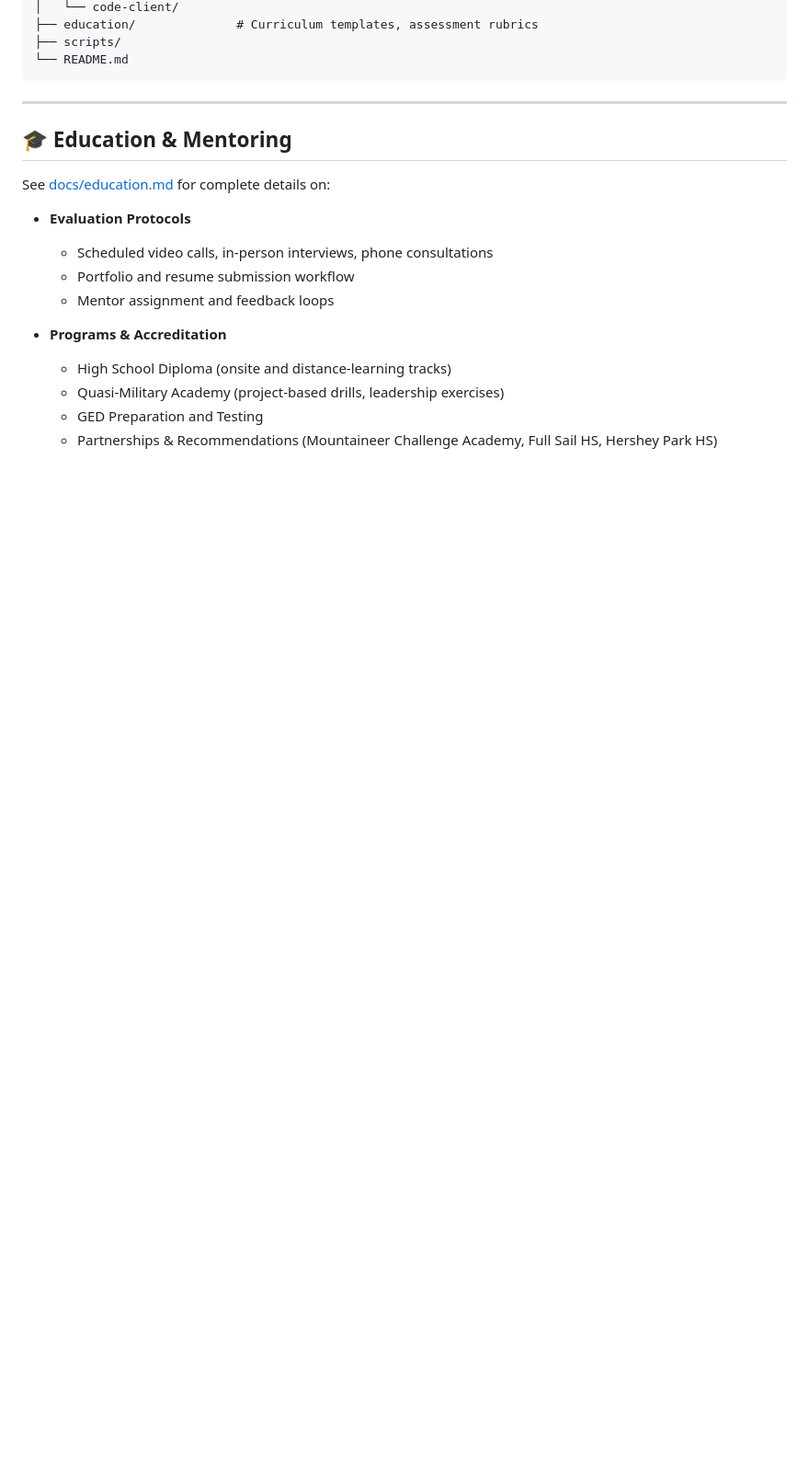
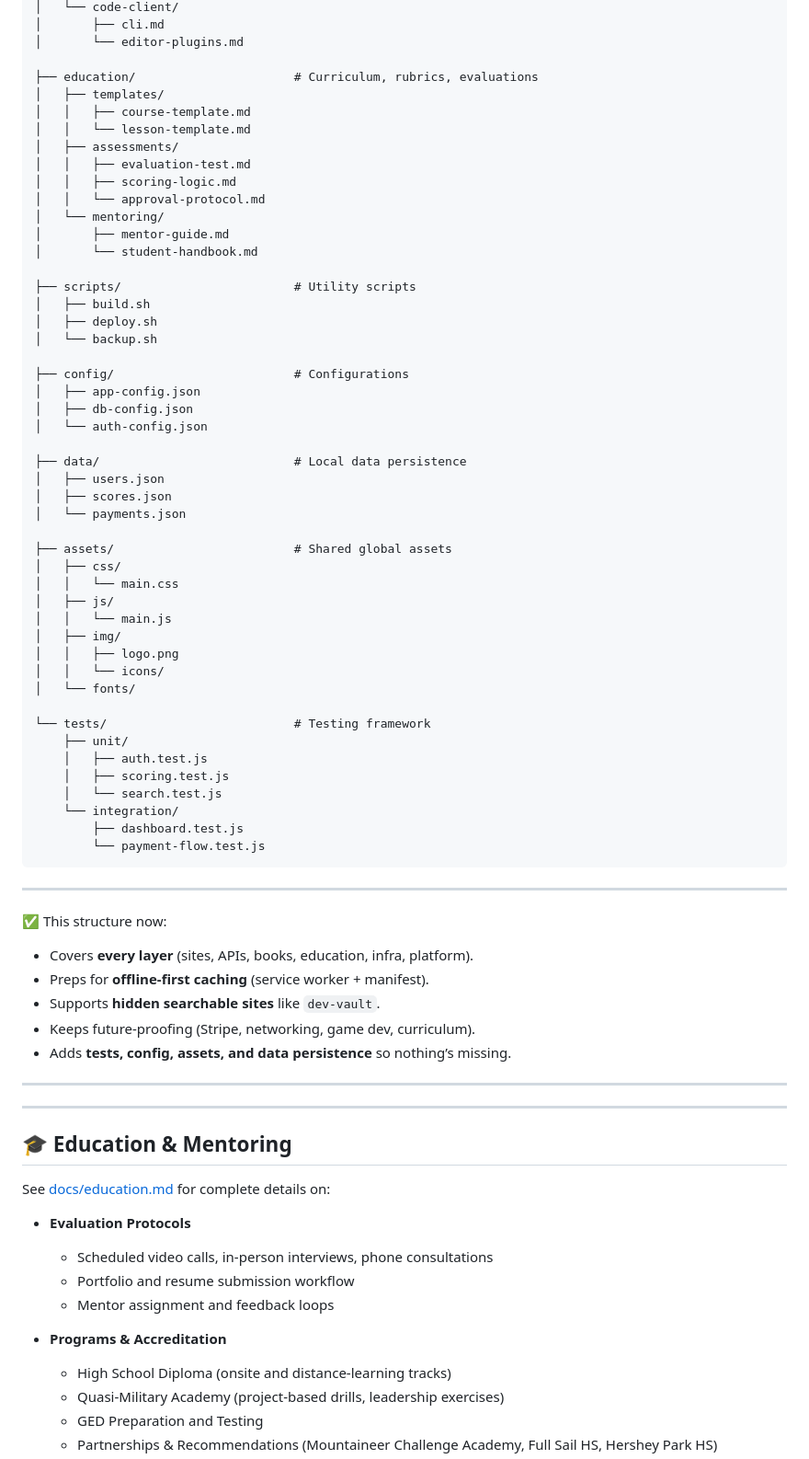
Before and after one commit to GITheMan/GI-Intranet-Educational-Personal-Distance-Learning., a Markdown page: README.md, the part around the change printed below. Shown: that part at 92% size. Rendered like a GitHub page; blank space fills up the shorter version.

````diff
--- a/README.md
+++ b/README.md
@@ -62,8 +110,66 @@ gi-intranet/
 │   └── code-client/
-├── education/              # Curriculum templates, assessment rubrics
-├── scripts/
-└── README.md
+│       ├── cli.md
+│       └── editor-plugins.md
+
+├── education/                      # Curriculum, rubrics, evaluations
+│   ├── templates/
+│   │   ├── course-template.md
+│   │   └── lesson-template.md
+│   ├── assessments/
+│   │   ├── evaluation-test.md
+│   │   ├── scoring-logic.md
+│   │   └── approval-protocol.md
+│   └── mentoring/
+│       ├── mentor-guide.md
+│       └── student-handbook.md
+
+├── scripts/                        # Utility scripts
+│   ├── build.sh
+│   ├── deploy.sh
+│   └── backup.sh
+
+├── config/                         # Configurations
+│   ├── app-config.json
+│   ├── db-config.json
+│   └── auth-config.json
+
+├── data/                           # Local data persistence
+│   ├── users.json
+│   ├── scores.json
+│   └── payments.json
+
+├── assets/                         # Shared global assets
+│   ├── css/
+│   │   └── main.css
+│   ├── js/
+│   │   └── main.js
+│   ├── img/
+│   │   ├── logo.png
+│   │   └── icons/
+│   └── fonts/
+
+└── tests/                          # Testing framework
+    ├── unit/
+    │   ├── auth.test.js
+    │   ├── scoring.test.js
+    │   └── search.test.js
+    └── integration/
+        ├── dashboard.test.js
+        └── payment-flow.test.js
 ```
+
+---
+
+✅ This structure now:
+
+* Covers **every layer** (sites, APIs, books, education, infra, platform).
+* Preps for **offline-first caching** (service worker + manifest).
+* Supports **hidden searchable sites** like `dev-vault`.
+* Keeps future-proofing (Stripe, networking, game dev, curriculum).
+* Adds **tests, config, assets, and data persistence** so nothing’s missing.
+
+---
+
 
 ---
 
````
Also changed, not shown: other parts of README.md (+58 -10 lines).
